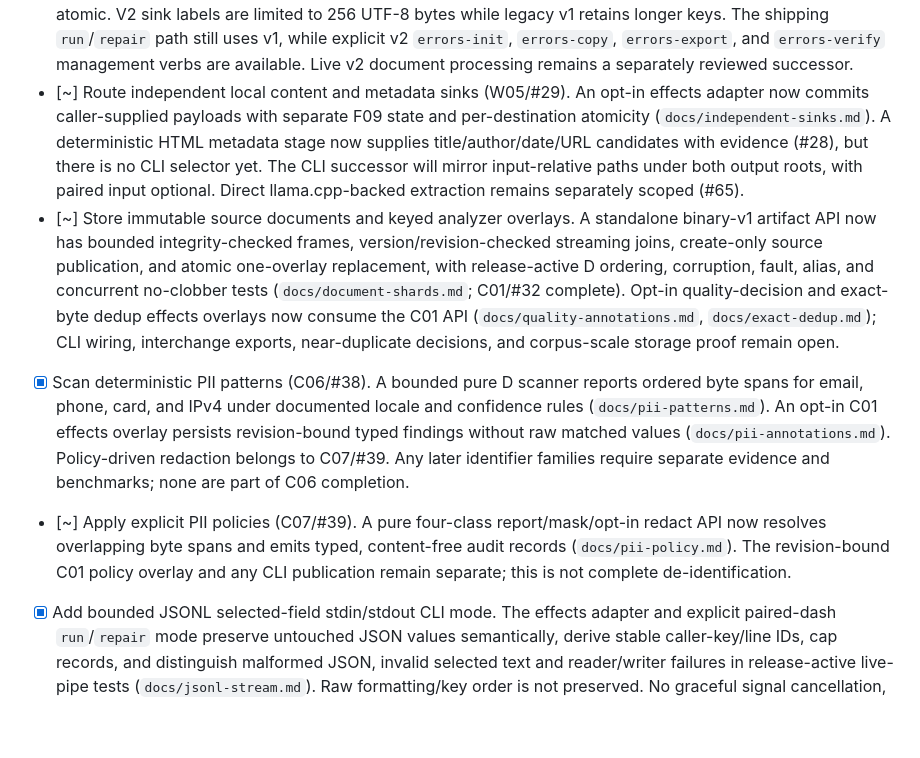
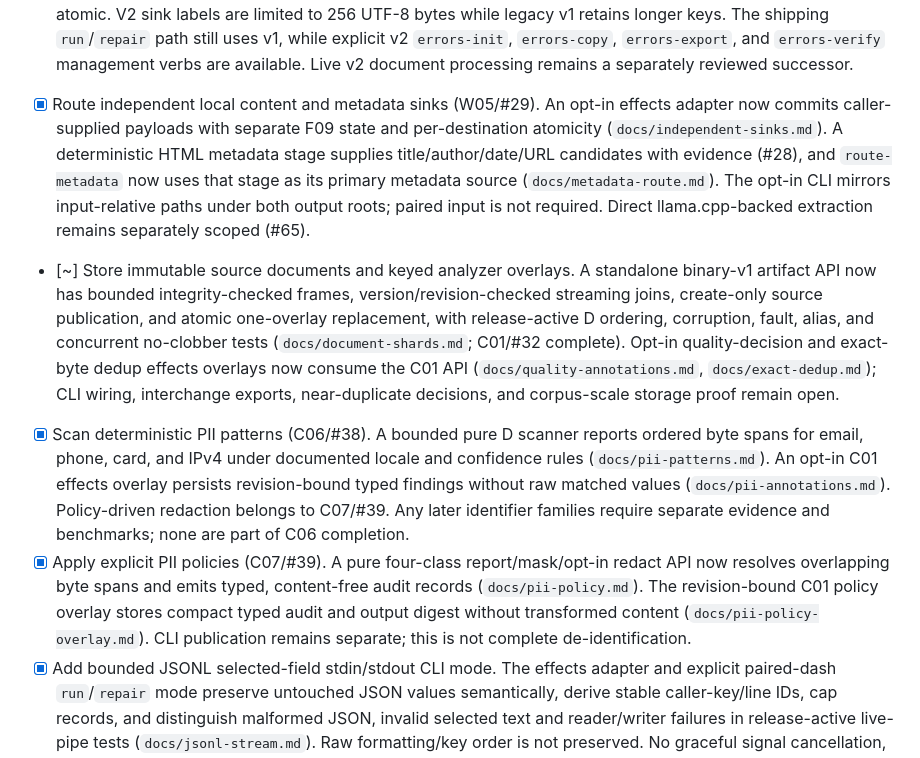
Before and after one commit to schancel/scrubbed, a Markdown page: TODO.md, the part around the change. GitHub-like rendering; blank space fills up the shorter version.

```diff
--- a/TODO.md
+++ b/TODO.md
@@ -281,13 +281,14 @@ is useful, but it is not sufficient on its own.
       `errors-init`, `errors-copy`, `errors-export`, and `errors-verify`
       management verbs are available. Live v2 document processing remains a
       separately reviewed successor.
-- [~] Route independent local content and metadata sinks (W05/#29). An
+- [x] Route independent local content and metadata sinks (W05/#29). An
       opt-in effects adapter now commits caller-supplied payloads with
       separate F09 state and per-destination atomicity
       (`docs/independent-sinks.md`). A deterministic HTML metadata stage
-      now supplies title/author/date/URL candidates with evidence (#28),
-      but there is no CLI selector yet. The CLI successor will mirror input-relative
-      paths under both output roots, with paired input optional. Direct
+      supplies title/author/date/URL candidates with evidence (#28), and
+      `route-metadata` now uses that stage as its primary metadata source
+      (`docs/metadata-route.md`). The opt-in CLI mirrors input-relative
+      paths under both output roots; paired input is not required. Direct
       llama.cpp-backed extraction remains separately scoped (#65).
 - [~] Store immutable source documents and keyed analyzer overlays. A
       standalone binary-v1 artifact API now has bounded integrity-checked
@@ -306,11 +307,12 @@ is useful, but it is not sufficient on its own.
       without raw matched values (`docs/pii-annotations.md`). Policy-driven
       redaction belongs to C07/#39. Any later identifier families require
       separate evidence and benchmarks; none are part of C06 completion.
-- [~] Apply explicit PII policies (C07/#39). A pure four-class
+- [x] Apply explicit PII policies (C07/#39). A pure four-class
       report/mask/opt-in redact API now resolves overlapping byte spans and
       emits typed, content-free audit records (`docs/pii-policy.md`). The
-      revision-bound C01 policy overlay and any CLI publication remain
-      separate; this is not complete de-identification.
+      revision-bound C01 policy overlay stores compact typed audit and output
+      digest without transformed content (`docs/pii-policy-overlay.md`). CLI
+      publication remains separate; this is not complete de-identification.
 - [x] Add bounded JSONL selected-field stdin/stdout CLI mode. The effects
       adapter and explicit paired-dash `run`/`repair` mode preserve untouched
       JSON values semantically, derive stable caller-key/line IDs, cap records,
```
Also changed, not shown: README.md (+8 -6 lines).
